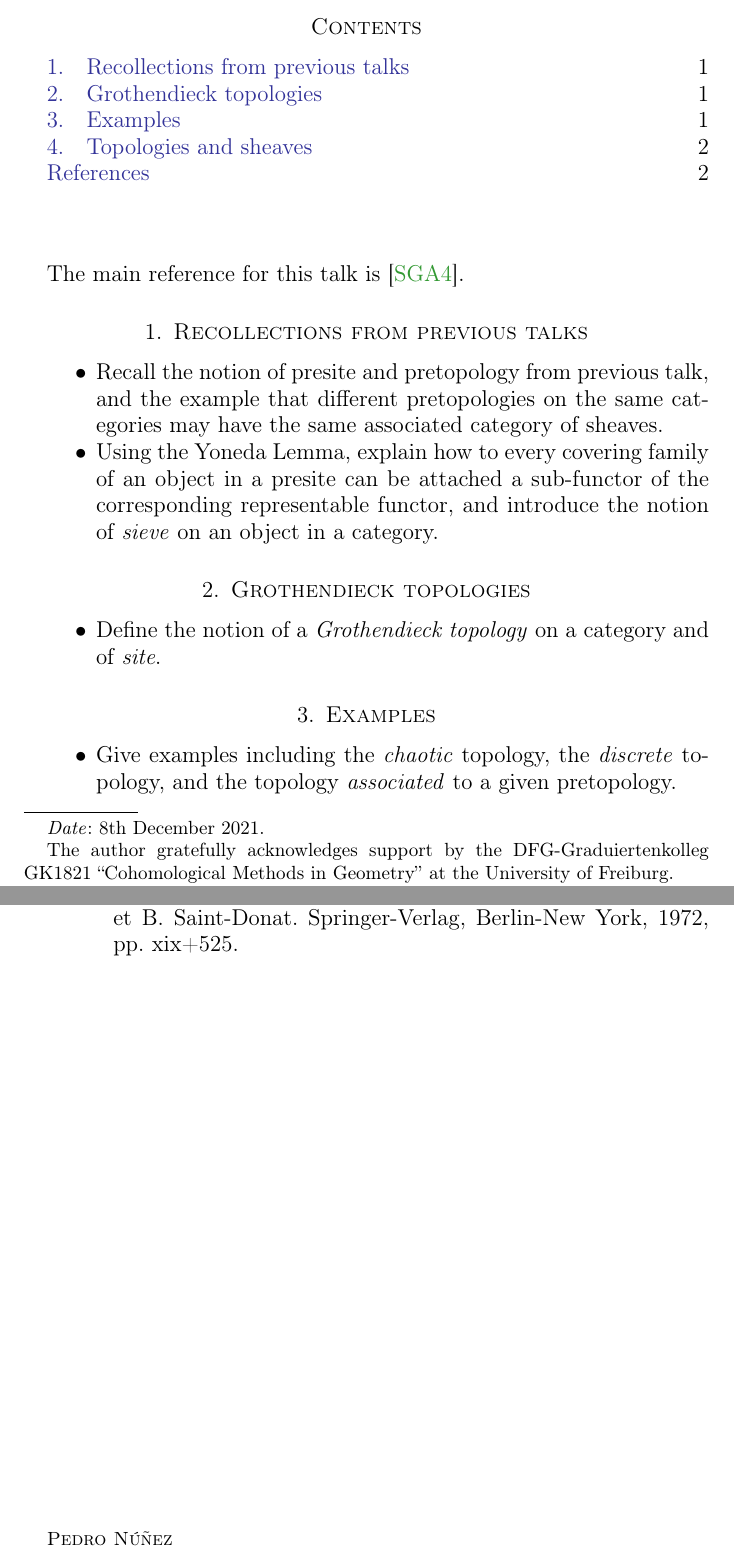
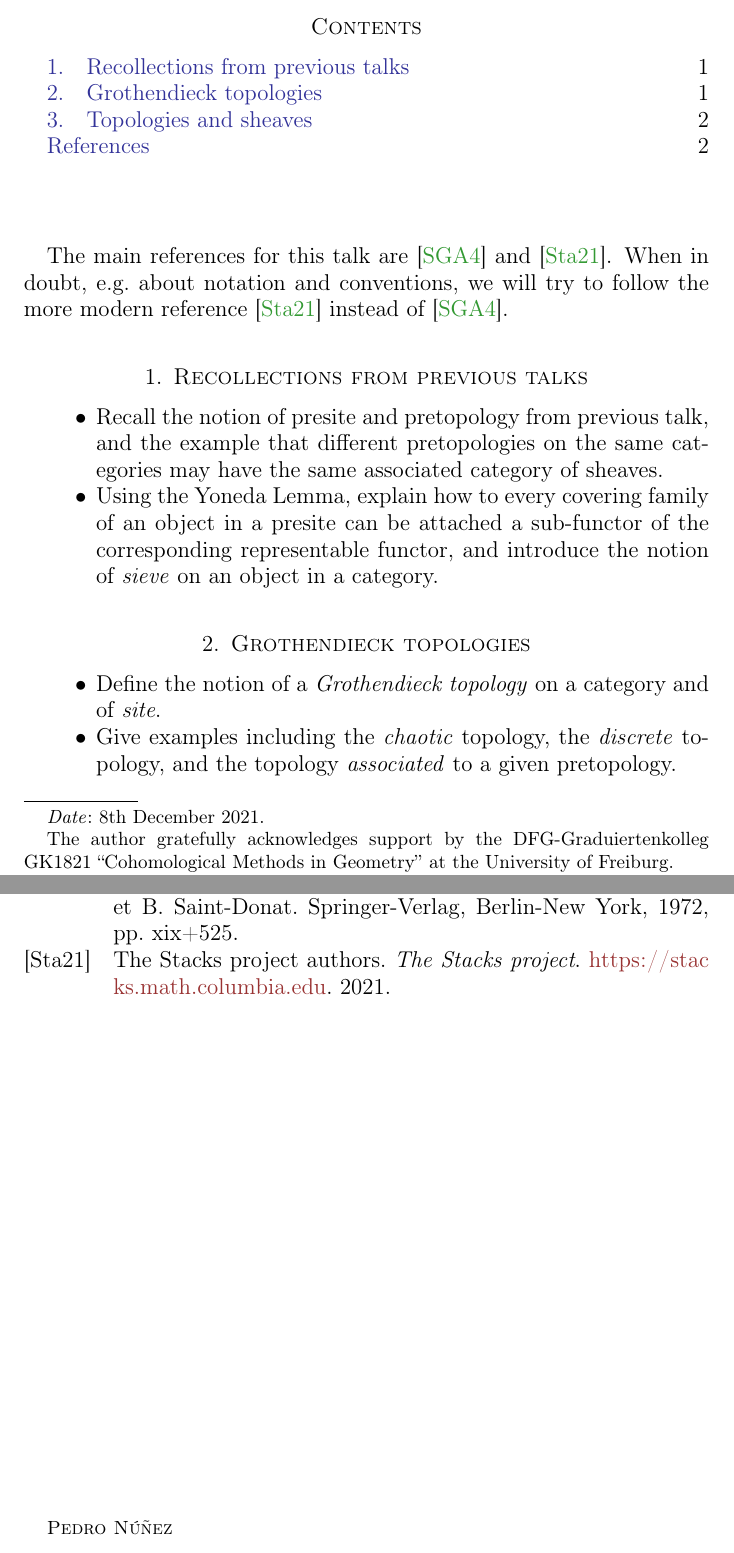
Before and after one commit to pedro-nlb/script-sites, a LaTeX paper (main.tex): two parts of pages 1 and 2 of 2, joined at a grey line, cut so that both start at the same text. Compiled offline with pdfLaTeX.

Commit message:
Some updates

```diff
--- a/main.tex
+++ b/main.tex
@@ -78,7 +78,8 @@
 %  \textcolor{gray}{---parts in gray will be omitted during the talk---}
 %\end{center}
 
-The main reference for this talk is \cite{sga4}.
+The main references for this talk are \cite{sga4} and \cite{stacks-project}.
+When in doubt, e.g.~about notation and conventions, we will try to follow the more modern reference \cite{stacks-project} instead of \cite{sga4}.
 
 \section{Recollections from previous talks}
 
@@ -91,11 +92,6 @@ The main reference for this talk is \cite{sga4}.
 
 \begin{itemize}
   \item Define the notion of a \textit{Grothendieck topology} on a category and of \textit{site}.
-\end{itemize}
-
-\section{Examples}
-
-\begin{itemize}
   \item Give examples including the \textit{chaotic} topology, the \textit{discrete} topology, and the topology \textit{associated} to a given pretopology.
 \end{itemize}
 
```
Also changed, not shown: main.bib (+7 -0 lines), main.pdf.
